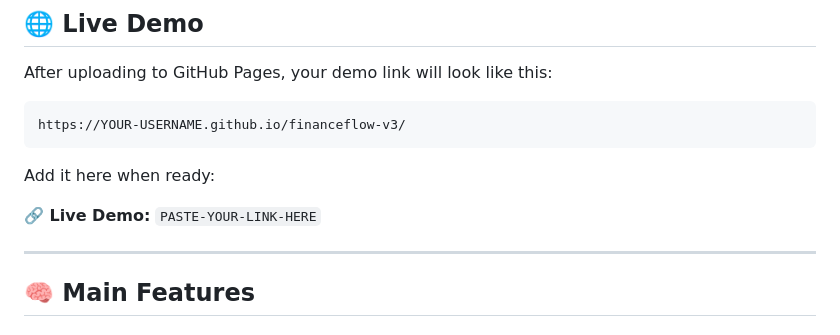
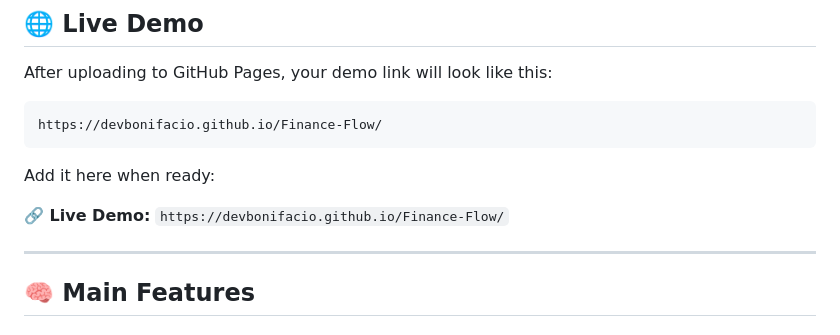
Before and after one commit to devbonifacio/Finance-Flow, a Markdown page: README.md, the part around the change. Drawn GitHub-style.

Commit message:
Update README with new live demo link for Finance-Flow project.

````diff
--- a/README.md
+++ b/README.md
@@ -36,12 +36,12 @@ It helps you:
 After uploading to GitHub Pages, your demo link will look like this:
 
 ```md
-https://YOUR-USERNAME.github.io/financeflow-v3/
+https://devbonifacio.github.io/Finance-Flow/
 ```
 
 Add it here when ready:
 
-**🔗 Live Demo:** `PASTE-YOUR-LINK-HERE`
+**🔗 Live Demo:** `https://devbonifacio.github.io/Finance-Flow/`
 
 ---
 
````
